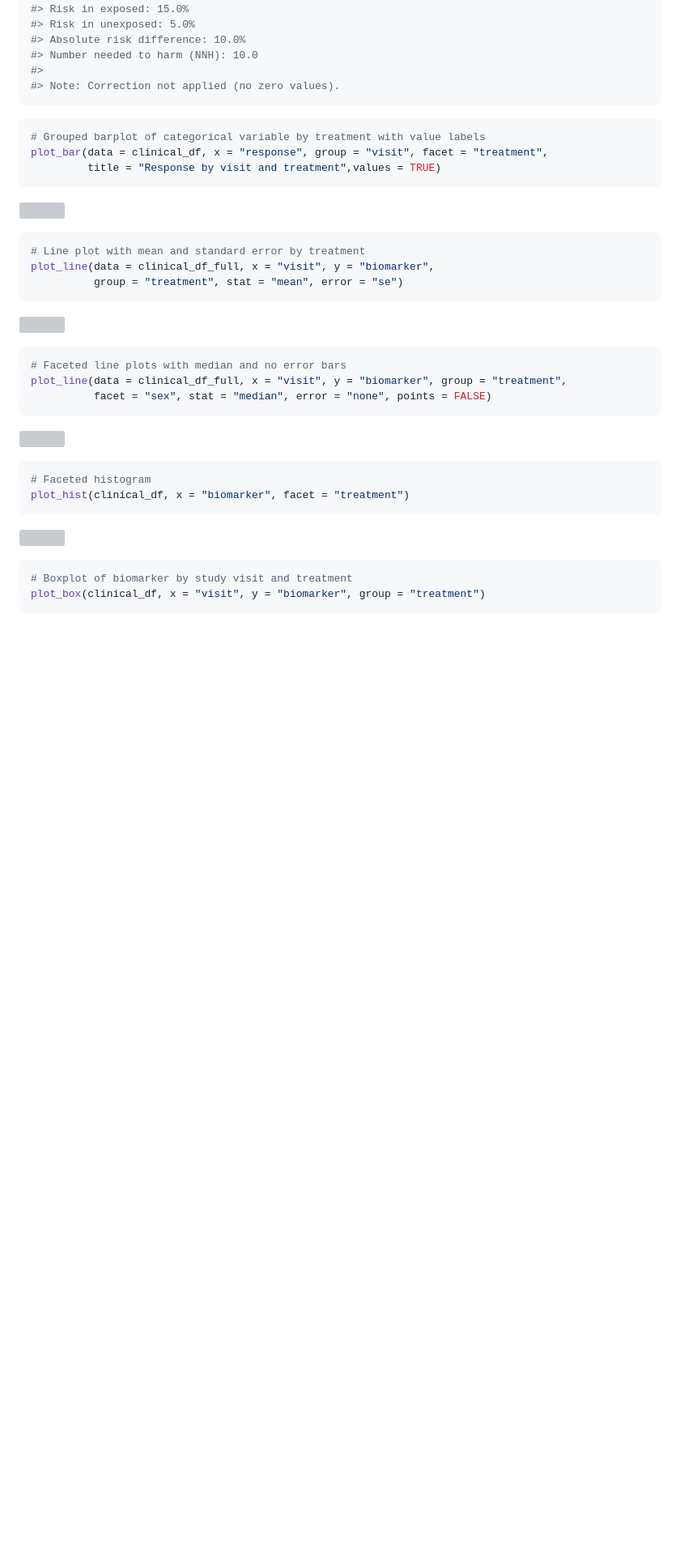
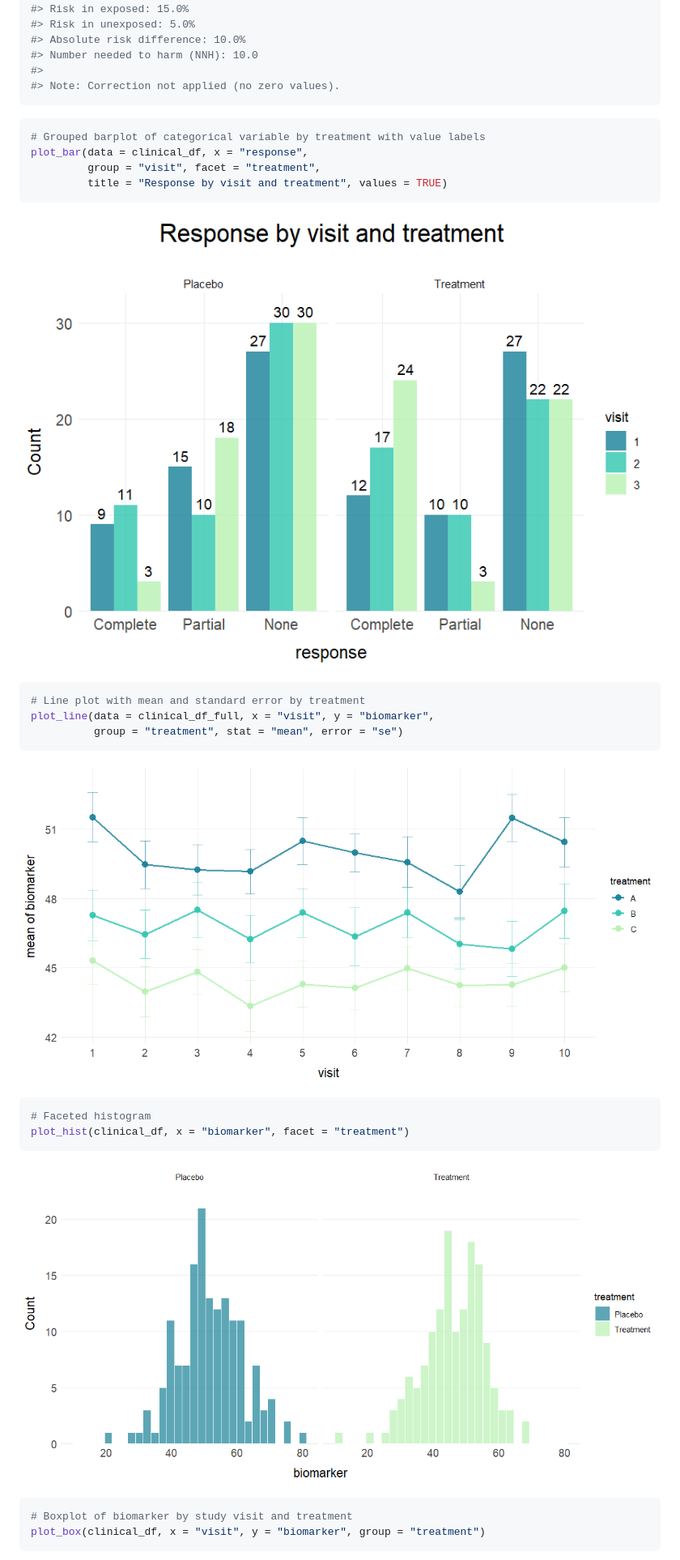
Before and after one commit to sebasquirarte/biostats, a Markdown page: paper.md, the part around the change printed below. Shown: that part at 81% size. Rendered like a GitHub page; pictures changed too: figures/figure7.png (added), figures/figure8.png (added), figures/figure9.png (added); blank space fills up the shorter version; grey boxes are pictures that could not be loaded.

````diff
--- a/paper.md
+++ b/paper.md
@@ -421,8 +422,9 @@ effect_measures(exposed_event = 15,
 
 ``` r
 # Grouped barplot of categorical variable by treatment with value labels
-plot_bar(data = clinical_df, x = "response", group = "visit", facet = "treatment",
-         title = "Response by visit and treatment",values = TRUE)
+plot_bar(data = clinical_df, x = "response",
+         group = "visit", facet = "treatment",
+         title = "Response by visit and treatment", values = TRUE)
 ```
 
 ![](figures/figure7.png)
@@ -436,19 +438,11 @@ plot_line(data = clinical_df_full, x = "visit", y = "biomarker",
 ![](figures/figure8.png)
 
 ``` r
-# Faceted line plots with median and no error bars
-plot_line(data = clinical_df_full, x = "visit", y = "biomarker", group = "treatment",
-          facet = "sex", stat = "median", error = "none", points = FALSE)
-```
-
-![](figures/figure9.png)
-
-``` r
 # Faceted histogram
 plot_hist(clinical_df, x = "biomarker", facet = "treatment")
 ```
 
-![](figures/figure10.png)
+![](figures/figure9.png)
 
 ``` r
 # Boxplot of biomarker by study visit and treatment
````
Also changed, not shown: other parts of paper.md (+8 -7 lines), figures/figure10.png (added), figures/figure11.png (added), 1 other file.
